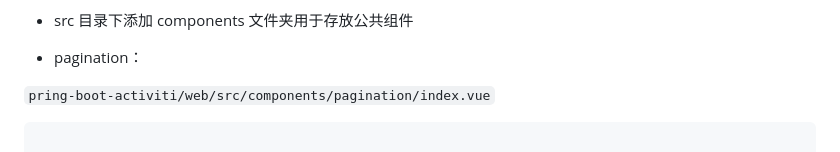
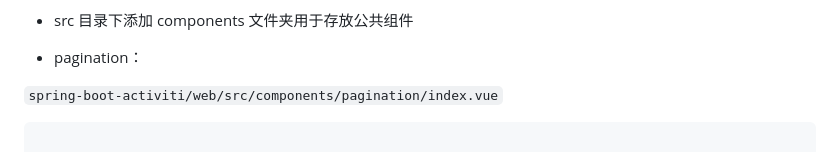
Before and after one commit to cmmplb/spring-boot-activiti, a Markdown page: doc/3.进阶/3.4.模型管理-前端实现.md, the part around the change. Drawn GitHub-style.

Commit message:
update doc/3.进阶/3.4.模型管理-前端实现.md.
Signed-off-by: penglibo <5368128+cmmplb@user.noreply.gitee.com>

`````diff
--- a/doc/3.进阶/3.4.模型管理-前端实现.md
+++ b/doc/3.进阶/3.4.模型管理-前端实现.md
@@ -322,7 +322,7 @@ port = 30000
 
 - pagination：
 
-`pring-boot-activiti/web/src/components/pagination/index.vue`
+`spring-boot-activiti/web/src/components/pagination/index.vue`
 
 ````vue
 
`````
